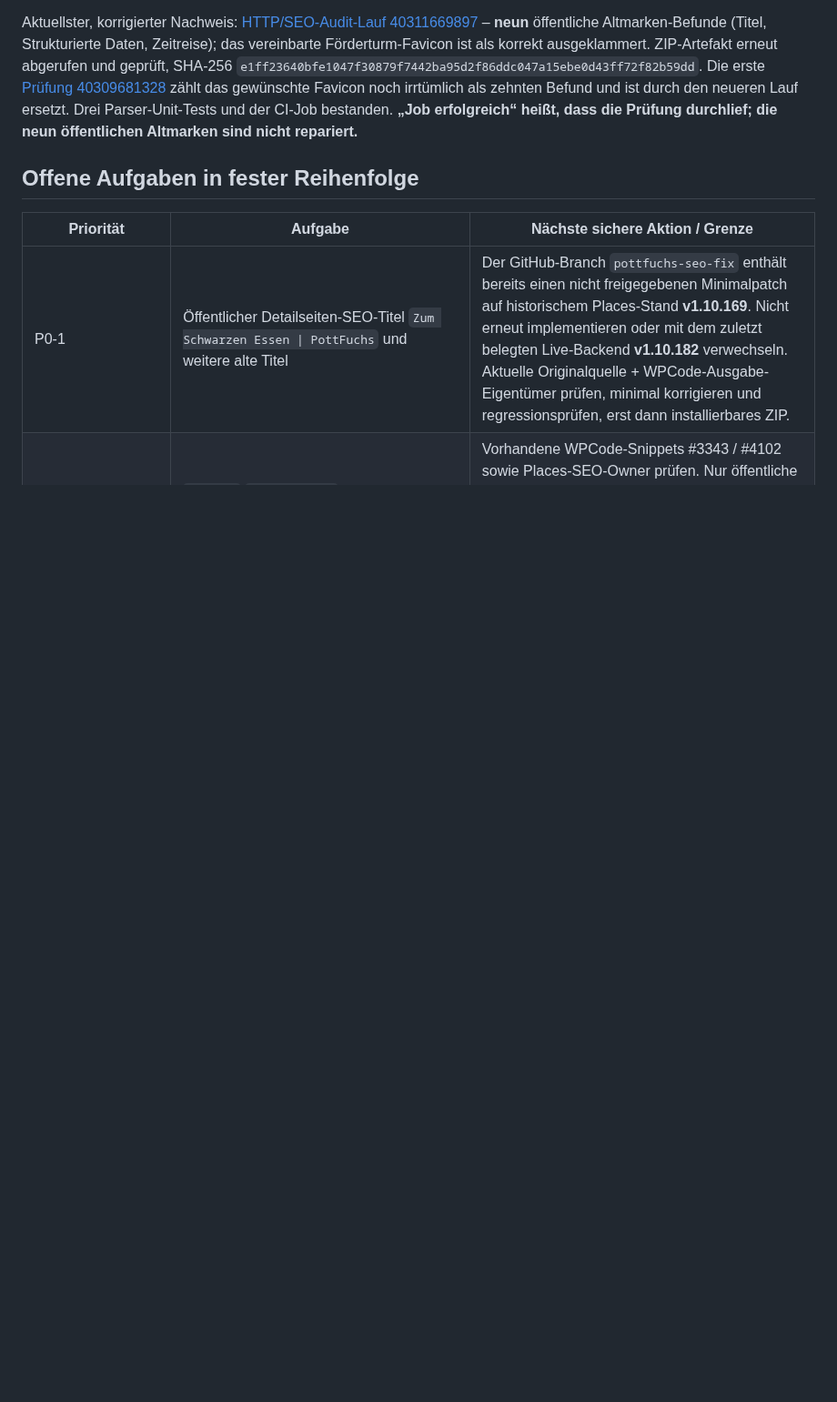
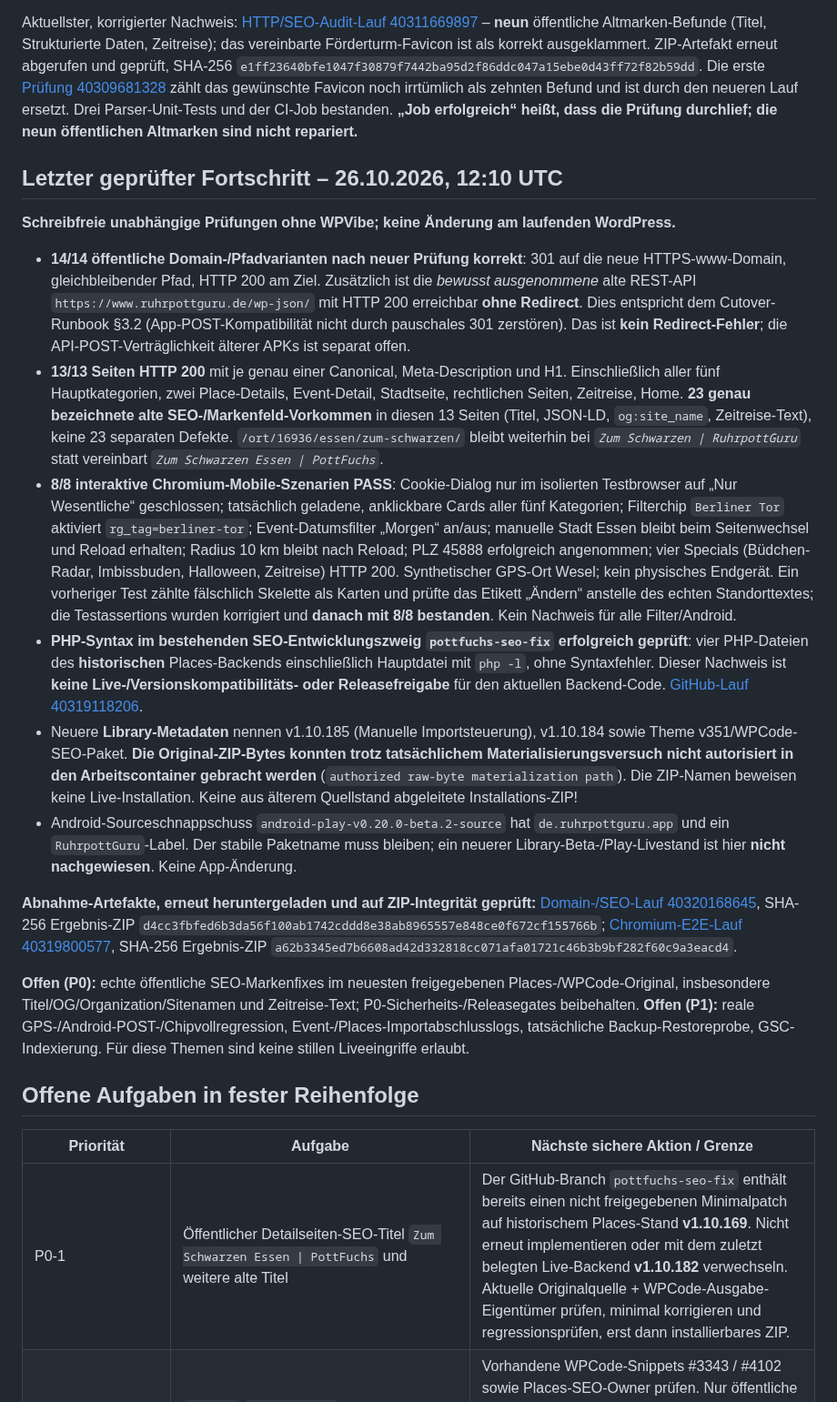
Before and after one commit to ruhrpottguru/ruhrpottguru-test-builds, a Markdown page: docs/pottfuchs-operational-status.md, the part around one of its changes. Shown at 91% size. GitHub-like rendering; blank space fills up the shorter version.

Commit message:
Consolidate current SEO, 14 public redirects + REST exception, eight mobile E2E, source provenance and PHP lint in one PottFuchs backlog

```diff
--- a/docs/pottfuchs-operational-status.md
+++ b/docs/pottfuchs-operational-status.md
@@ -15,6 +15,22 @@ Ein unabhängiger, schreibfreier GitHub-Actions-Runner hat am 26.10.2026 öffent
 
 Aktuellster, korrigierter Nachweis: [HTTP/SEO-Audit-Lauf 40311669897](https://github.com/ruhrpottguru/ruhrpottguru-test-builds/actions/runs/40311669897) – **neun** öffentliche Altmarken-Befunde (Titel, Strukturierte Daten, Zeitreise); das vereinbarte Förderturm-Favicon ist als korrekt ausgeklammert. ZIP-Artefakt erneut abgerufen und geprüft, SHA-256 `e1ff23640bfe1047f30879f7442ba95d2f86ddc047a15ebe0d43ff72f82b59dd`. Die erste [Prüfung 40309681328](https://github.com/ruhrpottguru/ruhrpottguru-test-builds/actions/runs/40309681328) zählt das gewünschte Favicon noch irrtümlich als zehnten Befund und ist durch den neueren Lauf ersetzt. Drei Parser-Unit-Tests und der CI-Job bestanden. **„Job erfolgreich“ heißt, dass die Prüfung durchlief; die neun öffentlichen Altmarken sind nicht repariert.**
 
+## Letzter geprüfter Fortschritt – 26.10.2026, 12:10 UTC
+
+**Schreibfreie unabhängige Prüfungen ohne WPVibe; keine Änderung am laufenden WordPress.**
+
+- **14/14 öffentliche Domain-/Pfadvarianten nach neuer Prüfung korrekt**: 301 auf die neue HTTPS-www-Domain, gleichbleibender Pfad, HTTP 200 am Ziel. Zusätzlich ist die *bewusst ausgenommene* alte REST-API `https://www.ruhrpottguru.de/wp-json/` mit HTTP 200 erreichbar **ohne Redirect**. Dies entspricht dem Cutover-Runbook §3.2 (App-POST-Kompatibilität nicht durch pauschales 301 zerstören). Das ist **kein Redirect-Fehler**; die API-POST-Verträglichkeit älterer APKs ist separat offen.
+- **13/13 Seiten HTTP 200** mit je genau einer Canonical, Meta-Description und H1. Einschließlich aller fünf Hauptkategorien, zwei Place-Details, Event-Detail, Stadtseite, rechtlichen Seiten, Zeitreise, Home. **23 genau bezeichnete alte SEO-/Markenfeld-Vorkommen** in diesen 13 Seiten (Titel, JSON-LD, `og:site_name`, Zeitreise-Text), keine 23 separaten Defekte. `/ort/16936/essen/zum-schwarzen/` bleibt weiterhin bei *`Zum Schwarzen | RuhrpottGuru`* statt vereinbart *`Zum Schwarzen Essen | PottFuchs`*.
+- **8/8 interaktive Chromium-Mobile-Szenarien PASS**: Cookie-Dialog nur im isolierten Testbrowser auf „Nur Wesentliche“ geschlossen; tatsächlich geladene, anklickbare Cards aller fünf Kategorien; Filterchip `Berliner Tor` aktiviert `rg_tag=berliner-tor`; Event-Datumsfilter „Morgen“ an/aus; manuelle Stadt Essen bleibt beim Seitenwechsel und Reload erhalten; Radius 10 km bleibt nach Reload; PLZ 45888 erfolgreich angenommen; vier Specials (Büdchen-Radar, Imbissbuden, Halloween, Zeitreise) HTTP 200. Synthetischer GPS-Ort Wesel; kein physisches Endgerät. Ein vorheriger Test zählte fälschlich Skelette als Karten und prüfte das Etikett „Ändern“ anstelle des echten Standorttextes; die Testassertions wurden korrigiert und **danach mit 8/8 bestanden**. Kein Nachweis für alle Filter/Android.
+- **PHP-Syntax im bestehenden SEO-Entwicklungszweig `pottfuchs-seo-fix` erfolgreich geprüft**: vier PHP-Dateien des **historischen** Places-Backends einschließlich Hauptdatei mit `php -l`, ohne Syntaxfehler. Dieser Nachweis ist **keine Live-/Versionskompatibilitäts- oder Releasefreigabe** für den aktuellen Backend-Code. [GitHub-Lauf 40319118206](https://github.com/ruhrpottguru/ruhrpottguru-test-builds/actions/runs/40319118206).
+- Neuere **Library-Metadaten** nennen v1.10.185 (Manuelle Importsteuerung), v1.10.184 sowie Theme v351/WPCode-SEO-Paket. **Die Original-ZIP-Bytes konnten trotz tatsächlichem Materialisierungsversuch nicht autorisiert in den Arbeitscontainer gebracht werden** (`authorized raw-byte materialization path`). Die ZIP-Namen beweisen keine Live-Installation. Keine aus älterem Quellstand abgeleitete Installations-ZIP!
+- Android-Sourceschnappschuss `android-play-v0.20.0-beta.2-source` hat `de.ruhrpottguru.app` und ein `RuhrpottGuru`-Label. Der stabile Paketname muss bleiben; ein neuerer Library-Beta-/Play-Livestand ist hier **nicht nachgewiesen**. Keine App-Änderung.
+
+**Abnahme-Artefakte, erneut heruntergeladen und auf ZIP-Integrität geprüft:**
+[Domain-/SEO-Lauf 40320168645](https://github.com/ruhrpottguru/ruhrpottguru-test-builds/actions/runs/40320168645), SHA-256 Ergebnis-ZIP `d4cc3fbfed6b3da56f100ab1742cddd8e38ab8965557e848ce0f672cf155766b`; [Chromium-E2E-Lauf 40319800577](https://github.com/ruhrpottguru/ruhrpottguru-test-builds/actions/runs/40319800577), SHA-256 Ergebnis-ZIP `a62b3345ed7b6608ad42d332818cc071afa01721c46b3b9bf282f60c9a3eacd4`.
+
+**Offen (P0):** echte öffentliche SEO-Markenfixes im neuesten freigegebenen Places-/WPCode-Original, insbesondere Titel/OG/Organization/Sitenamen und Zeitreise-Text; P0-Sicherheits-/Releasegates beibehalten. **Offen (P1):** reale GPS-/Android-POST-/Chipvollregression, Event-/Places-Importabschlusslogs, tatsächliche Backup-Restoreprobe, GSC-Indexierung. Für diese Themen sind keine stillen Liveeingriffe erlaubt.
+
 ## Offene Aufgaben in fester Reihenfolge
 
 | Priorität | Aufgabe | Nächste sichere Aktion / Grenze |
```
Also changed, not shown: other parts of docs/pottfuchs-operational-status.md (+2 -2 lines).
